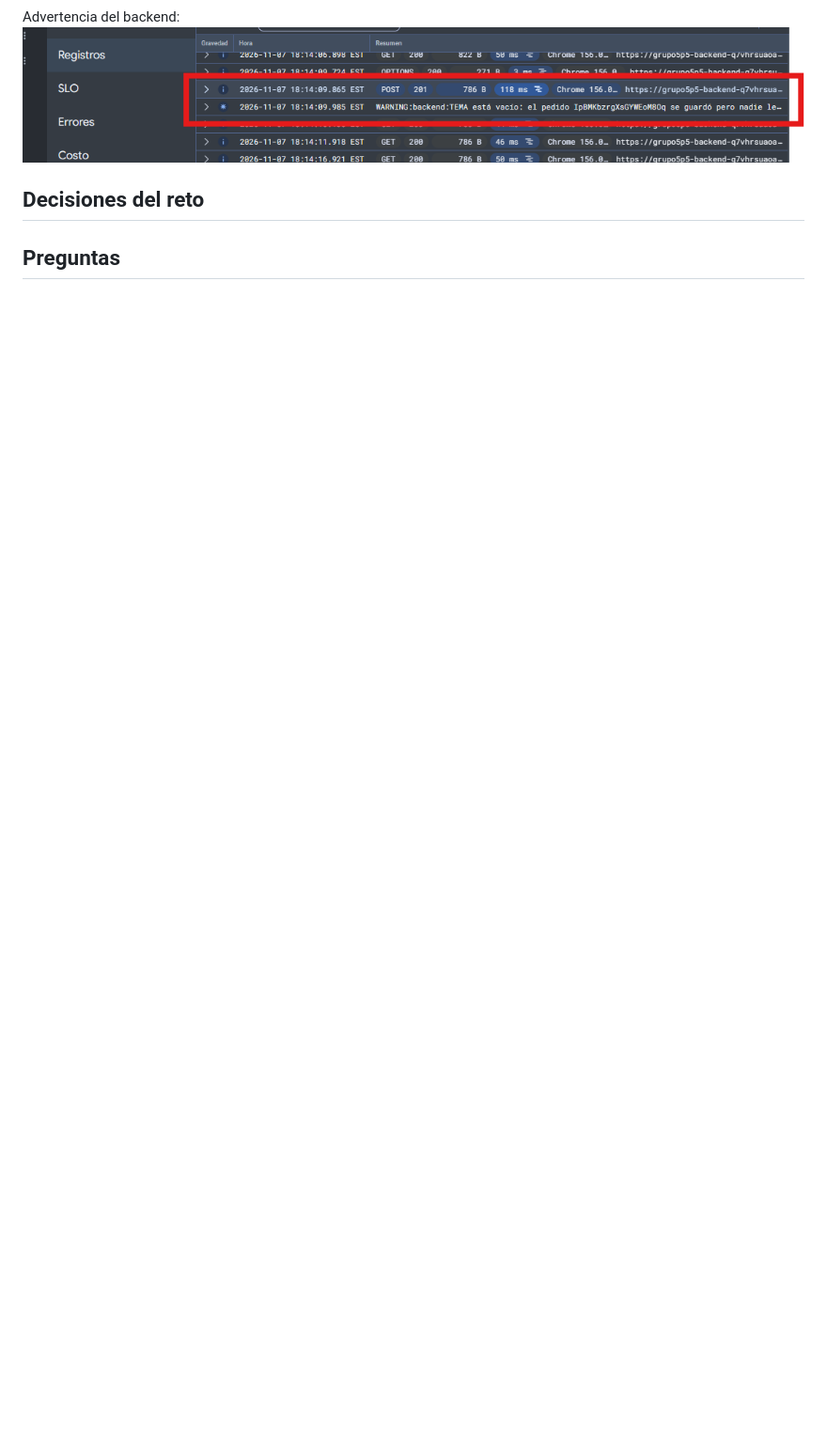
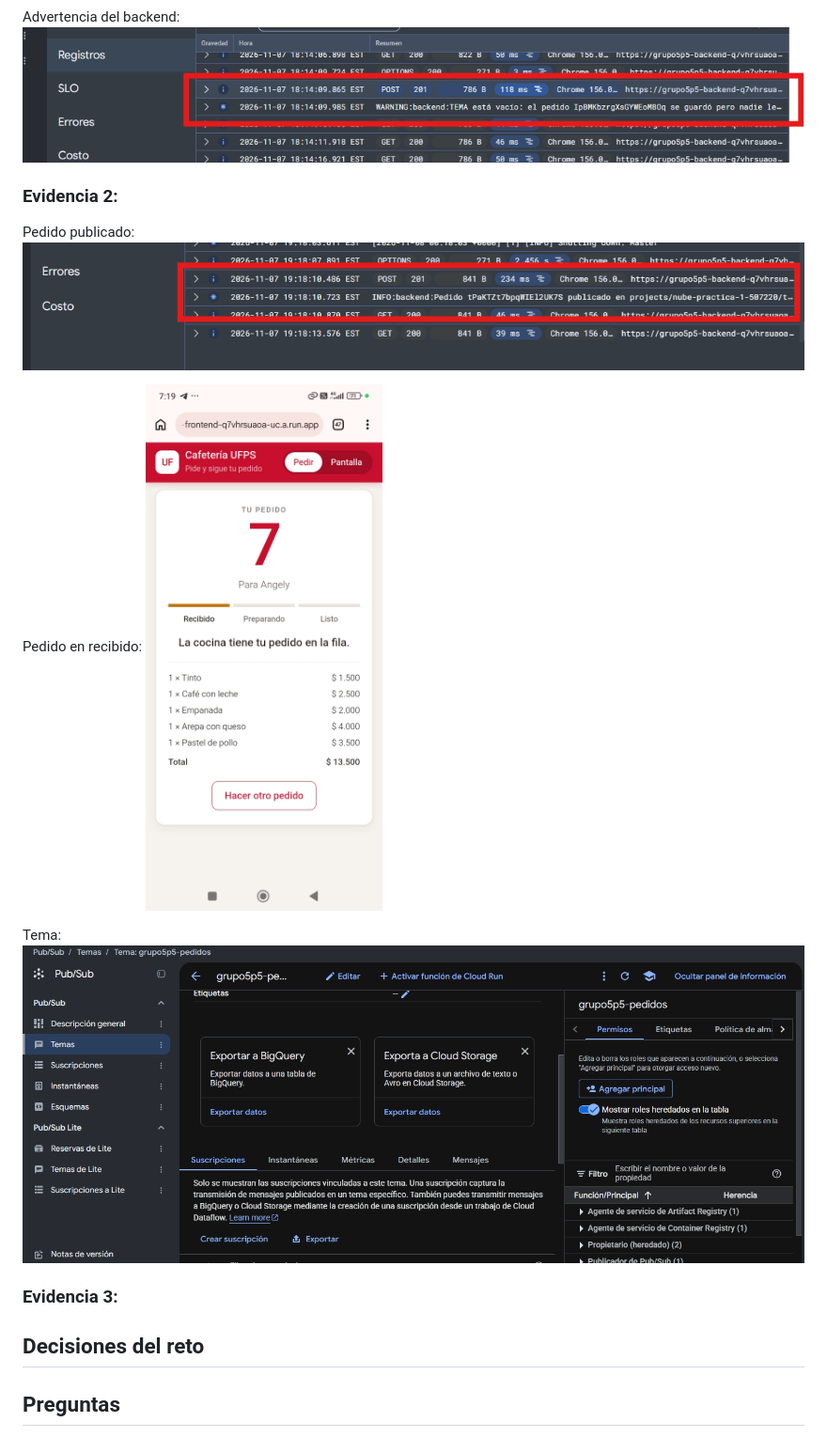
Before and after one commit to AngelyDema/practica5-cafeteria-asincrono-g5, a Markdown page: README.md, the part around the change. Shown at 94% size. Drawn GitHub-style; pictures changed too: image-3.png (added), image-4.png (added), image-5.png (added); blank space fills up the shorter version.

Commit message:
fase 2: tema y permiso del backend.

```diff
--- a/README.md
+++ b/README.md
@@ -292,6 +292,20 @@ Imagen del frontend en celular:
 Advertencia del backend:
 ![alt text](image-2.png)
 
+### Evidencia 2:
+
+Pedido publicado:
+![alt text](image-3.png)
+
+Pedido en recibido:
+![alt text](image-4.png)
+
+Tema:
+![alt text](image-5.png)
+
+
+### Evidencia 3:
+
 ## Decisiones del reto
 
 <!-- Qué cambiaste, por qué y cómo comprobaste que funciona. -->
```
